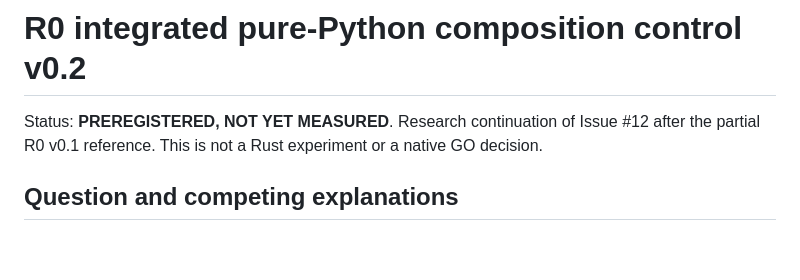
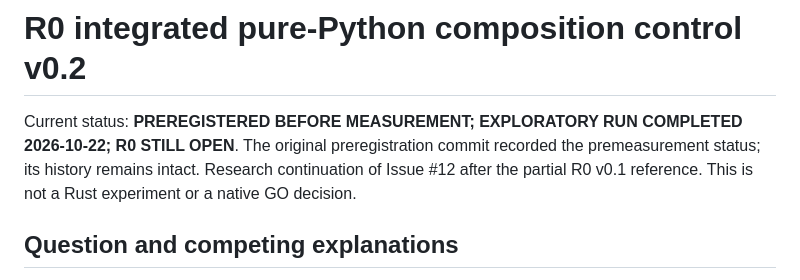
Before and after one commit to imMamdouhaboammar/code-in-nothing, a Markdown page: docs/research/2026-10-22-r0-integrated-python-control.md, the part around the change. Drawn GitHub-style; blank space fills up the shorter version.

Commit message:
docs(r0): distinguish completed study from preregistration status

```diff
--- a/docs/research/2026-10-22-r0-integrated-python-control.md
+++ b/docs/research/2026-10-22-r0-integrated-python-control.md
@@ -1,6 +1,6 @@
 # R0 integrated pure-Python composition control v0.2
 
-Status: **PREREGISTERED, NOT YET MEASURED**. Research continuation of Issue #12 after the partial R0 v0.1 reference. This is not a Rust experiment or a native GO decision.
+Current status: **PREREGISTERED BEFORE MEASUREMENT; EXPLORATORY RUN COMPLETED 2026-10-22; R0 STILL OPEN**. The original preregistration commit recorded the premeasurement status; its history remains intact. Research continuation of Issue #12 after the partial R0 v0.1 reference. This is not a Rust experiment or a native GO decision.
 
 ## Question and competing explanations
 
```
